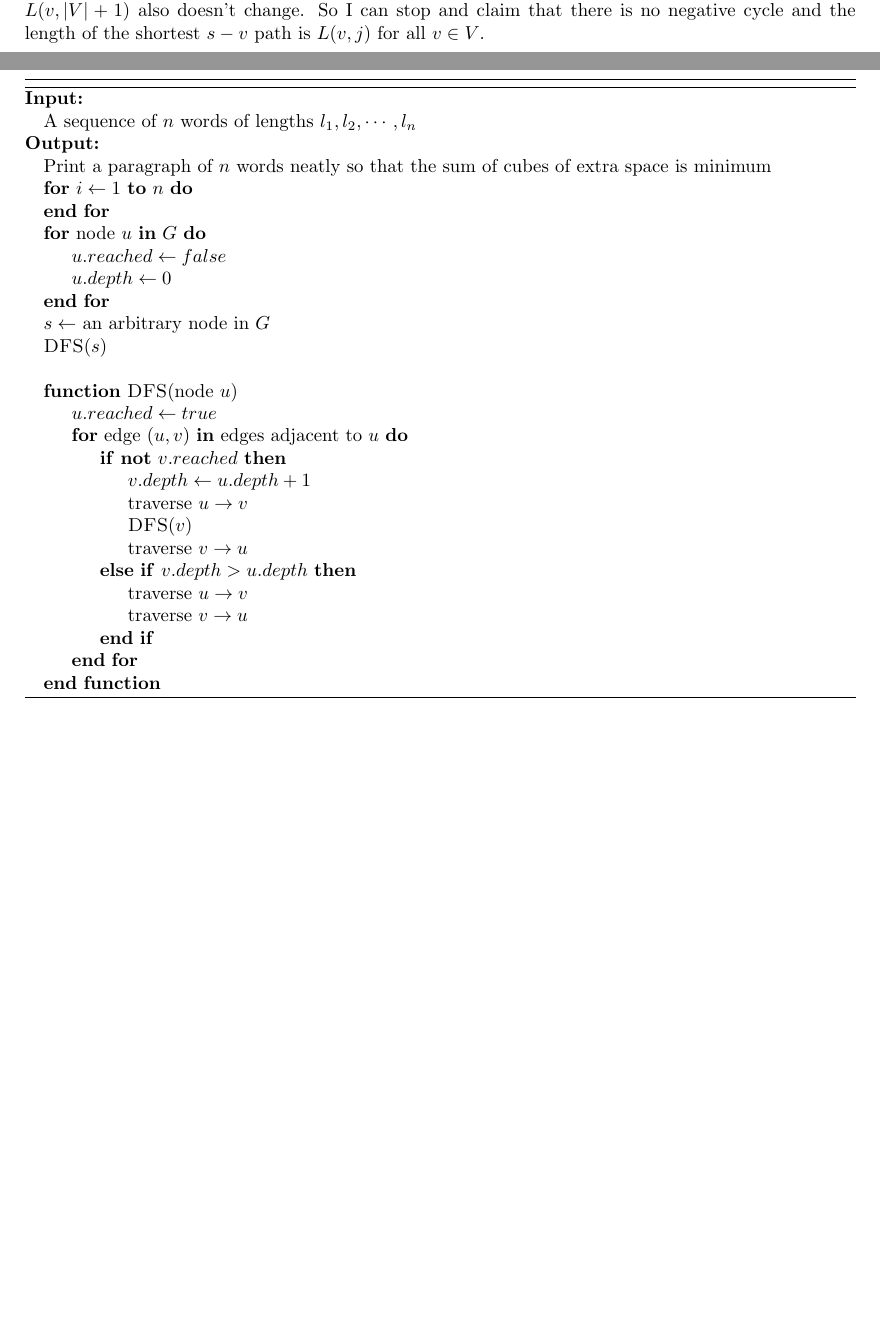
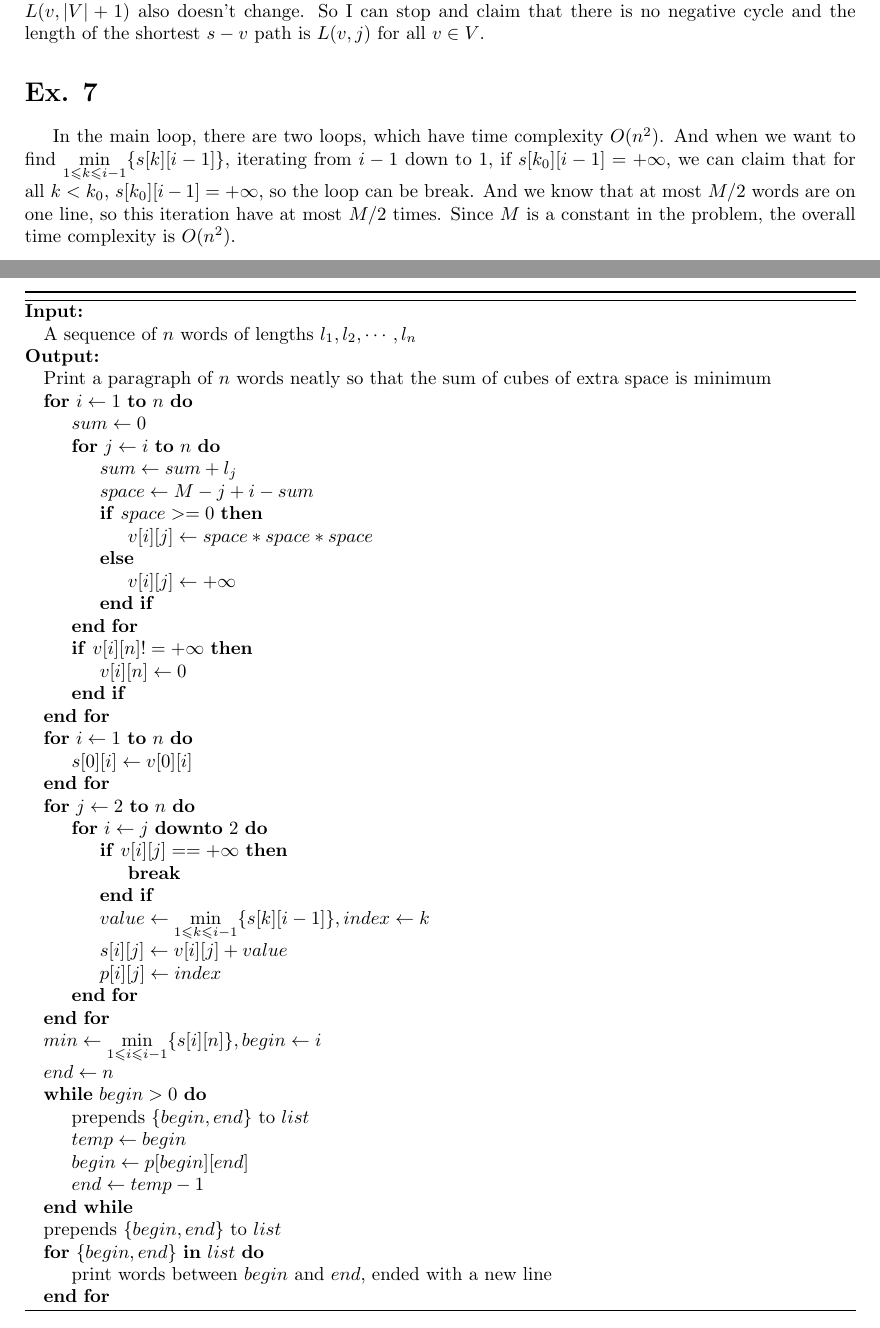
Before and after one commit to gjentertain/VE281, a LaTeX problem sheet (homework/homework6/homework6.tex): two parts of pages 8 and 9 of 9 before the commit and two parts of pages 7 and 8 of 8 after it, joined at a grey line, cut so that both start at the same text, the shorter picture padded with empty space. Compiled offline with pdfLaTeX.

Commit message:
h6 complete

```diff
--- a/homework/homework6/homework6.tex
+++ b/homework/homework6/homework6.tex
@@ -21,7 +21,7 @@
 \renewcommand{\algorithmicensure}{\textbf{Output:}}
 \usepackage{minted}
 \usemintedstyle{autumn}
-\geometry{left=3.0 cm,right=3.0 cm,top=3.0 cm,bottom=4.0 cm}
+\geometry{left=3.0 cm,right=3.0 cm,top=2.5 cm,bottom=3.0 cm}
 \renewcommand{\thesection}{Ex. \arabic{section}}
 \title{VE281 Writing Assignment Five}
 \author{Liu Yihao 515370910207}
@@ -169,6 +174,9 @@ The time complexity is $O(V+E)$.
 According to the algorithm, if $L(v, j)$ doesn't change in one iteration, then in the next iteration, since the initial condition and order are the same, $L(v, j+1)$ won't change as well. So when the iteration is completed, the value of $L(v, |V|)$ equals to $L(v, j)$, and in the procedure of checking negative cycles, $L(v, |V|+1)$ also doesn't change. So I can stop and claim that there is no negative cycle and the length of the shortest $s-v$ path is $L(v, j)$ for all $v \in V $.
 
 \section{}
+
+In the main loop, there are two loops, which have time complexity $O(n^2)$. And when we want to find $\min\limits_{1\leqslant k\leqslant i-1}\{s[k][i-1]\}$, iterating from $i-1$ down to 1, if $s[k_0][i-1]=+\infty$, we can claim that for all $k<k_0$, $s[k_0][i-1]=+\infty$, so the loop can be break. And we know that at most $M/2$ words are on one line, so this iteration have at most $M/2$ times. Since $M$ is a constant in the problem, the overall time complexity is $O(n^2)$.
+
 \begin{algorithm}[H]
 	\begin{algorithmic}
 		\Require \\
@@ -177,32 +185,51 @@ According to the algorithm, if $L(v, j)$ doesn't change in one iteration, then i
 			Print a paragraph of $n$ words neatly so that the sum of cubes of extra space is minimum
 
 		\For {$i \gets 1$ \textbf{to} $n$}
-
+        \State $sum \gets 0$
+        \For {$j \gets i$ \textbf{to} $n$}
+            \State $sum \gets sum + l_j$
+            \State $space \gets M - j + i - sum$
+            \If {$space >= 0$}
+                \State $v[i][j] \gets space * space * space$
+            \Else
+                \State $v[i][j] \gets +\infty$
+            \EndIf
+        \EndFor
+        \If {$v[i][n] != +\infty$}
+            \State $v[i][n] \gets 0$
+        \EndIf
 		\EndFor
 
-		\For {node $u$ \textbf{in} $G$}
-			\State $u.reached \gets false$
-			\State $u.depth \gets 0$
-		\EndFor
-		\State $s \gets$ an arbitrary node in $G$
-		\State \Call {DFS}{$s$}
-		\\
-		\Function {DFS}{node $u$}
-			\State $u.reached \gets true$
-			\For {edge $(u,v)$ \textbf{in} edges adjacent to $u$}
-				\If {\textbf{not} $v.reached$}
-					\State $v.depth \gets u.depth + 1$
-					\State traverse $u \to v$
-					\State \Call {DFS}{$v$}
-					\State traverse $v \to u$
-				\ElsIf {$v.depth > u.depth$}
-					\State traverse $u \to v$
-					\State traverse $v \to u$
-				\EndIf
-			\EndFor
-		\EndFunction
+    \For {$i \gets 1$ \textbf{to} $n$}
+        \State $s[0][i] \gets v[0][i]$
+    \EndFor
 
+    \For {$j \gets 2$ \textbf{to} $n$}
+        \For {$i \gets j$ \textbf{downto} $2$}
+            \If {$v[i][j] == +\infty$}
+                \State \textbf{break}
+            \EndIf
+            \State $value \gets \min\limits_{1\leqslant k\leqslant i-1}\{s[k][i-1]\}, index \gets k$
+            \State $s[i][j] \gets v[i][j] + value$
+            \State $p[i][j] \gets index$
+        \EndFor
+    \EndFor
+
+    \State $min \gets \min\limits_{1\leqslant i\leqslant i-1}\{s[i][n]\}, begin \gets i$
+    \State $end \gets n$
+    \While {$begin>0$}
+        \State prepends $\{begin,end\}$ to $list$
+        \State $temp \gets begin$
+        \State $begin \gets p[begin][end]$
+        \State $end \gets temp - 1$
+    \EndWhile
+    \State prepends $\{begin,end\}$ to $list$
+	\For {$\{begin,end\}$ \textbf{in} $list$}
+		\State print words between $begin$ and $end$, ended with a new line
+	\EndFor
 	\end{algorithmic}
 \end{algorithm}
 
+
+
 \end{document}
```
Also changed, not shown: homework/homework6/homework6.pdf, homework/homework6/homework6.tex (7 more changed lines), 2 other files.
